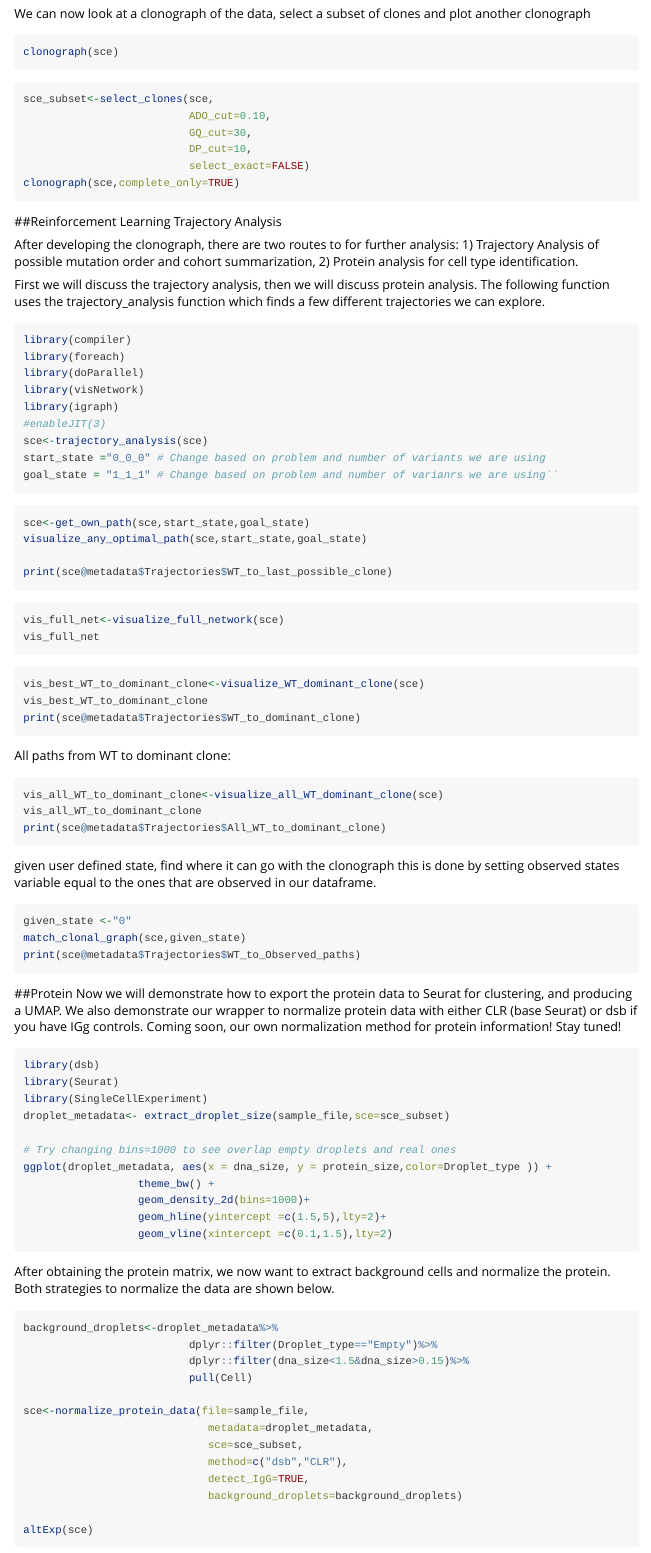
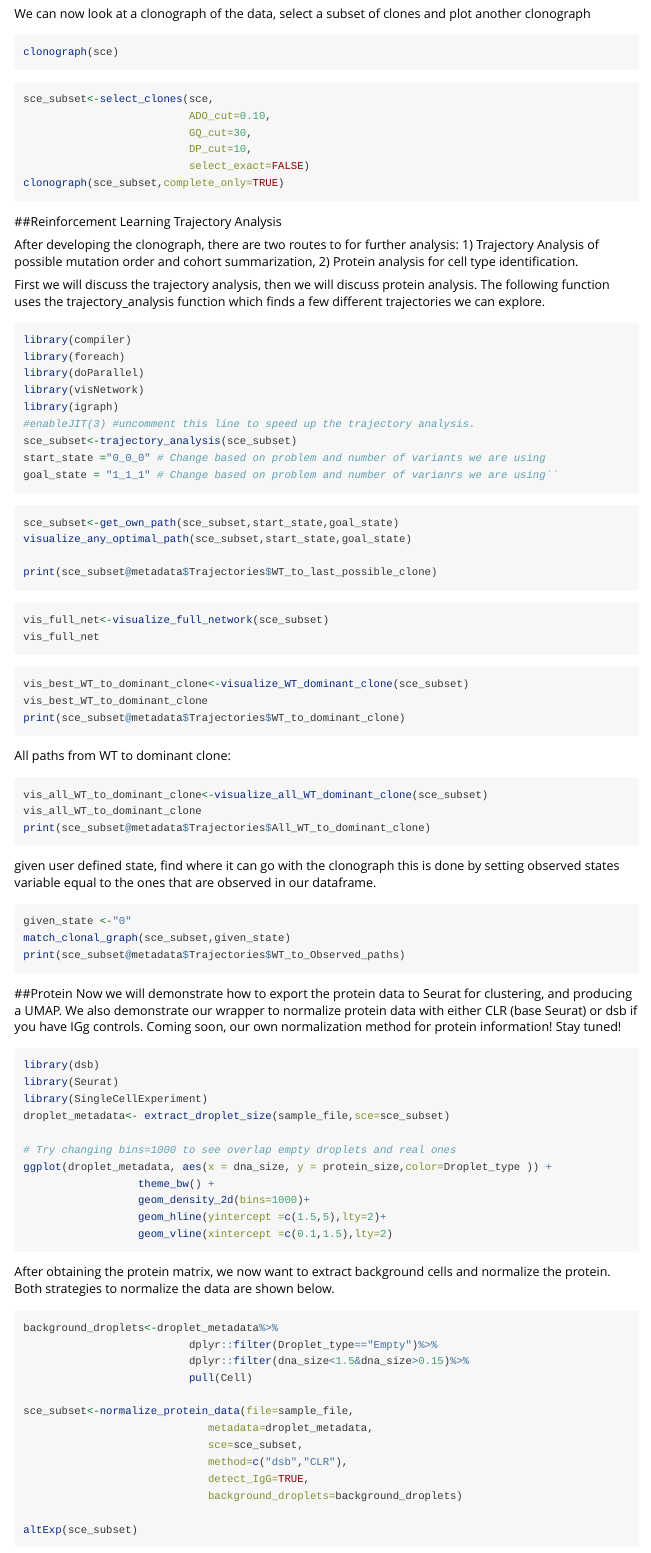
Before and after one commit to bowmanr/scDNA, an R Markdown document (vignettes/vignette.Rmd): the page in a window 1100 px wide, from 1750 px down. Rendered offline with R 4.5, knitr and Pandoc, with nearby package versions.

Commit message:
Update vignette.Rmd
updated the sce_subset variable to be carried throughout the vignette after select clones function

````diff
--- a/vignettes/vignette.Rmd
+++ b/vignettes/vignette.Rmd
@@ -120,7 +120,7 @@ sce_subset<-select_clones(sce,
                           GQ_cut=30,
                           DP_cut=10,
                           select_exact=FALSE)
-clonograph(sce,complete_only=TRUE)
+clonograph(sce_subset,complete_only=TRUE)
 ```
 ##Reinforcement Learning Trajectory Analysis
 
@@ -136,36 +136,36 @@ library(foreach)
 library(doParallel)
 library(visNetwork)
 library(igraph)
-#enableJIT(3)
-sce<-trajectory_analysis(sce)
+#enableJIT(3) #uncomment this line to speed up the trajectory analysis.
+sce_subset<-trajectory_analysis(sce_subset)
 start_state ="0_0_0" # Change based on problem and number of variants we are using
 goal_state = "1_1_1" # Change based on problem and number of varianrs we are using``
 ```
 
 ```{r,eval=FALSE}
-sce<-get_own_path(sce,start_state,goal_state)
-visualize_any_optimal_path(sce,start_state,goal_state)
+sce_subset<-get_own_path(sce_subset,start_state,goal_state)
+visualize_any_optimal_path(sce_subset,start_state,goal_state)
 
-print(sce@metadata$Trajectories$WT_to_last_possible_clone)
+print(sce_subset@metadata$Trajectories$WT_to_last_possible_clone)
 
 ```
 
 
 ```{r Visualize Whole Network,eval=FALSE}
-vis_full_net<-visualize_full_network(sce)
+vis_full_net<-visualize_full_network(sce_subset)
 vis_full_net
 ```
 
 ```{r visualize most likely order,fig.align='center',fig.height=5,fig.width=5,eval=FALSE}
-vis_best_WT_to_dominant_clone<-visualize_WT_dominant_clone(sce)
+vis_best_WT_to_dominant_clone<-visualize_WT_dominant_clone(sce_subset)
 vis_best_WT_to_dominant_clone
-print(sce@metadata$Trajectories$WT_to_dominant_clone)
+print(sce_subset@metadata$Trajectories$WT_to_dominant_clone)
 ```
 All paths from WT to dominant clone:
 ```{r visual all possible orders,fig.align='center',fig.height=5,fig.width=5,eval=FALSE}
-vis_all_WT_to_dominant_clone<-visualize_all_WT_dominant_clone(sce)
+vis_all_WT_to_dominant_clone<-visualize_all_WT_dominant_clone(sce_subset)
 vis_all_WT_to_dominant_clone
-print(sce@metadata$Trajectories$All_WT_to_dominant_clone)
+print(sce_subset@metadata$Trajectories$All_WT_to_dominant_clone)
 
 ```
 
@@ -174,8 +174,8 @@ this is done by setting observed states variable equal to the ones that are obse
 
 ```{r match clonal graph from WT,fig.align='center',fig.height=5,fig.width=5,eval=FALSE}
 given_state <-"0"
-match_clonal_graph(sce,given_state)
-print(sce@metadata$Trajectories$WT_to_Observed_paths)
+match_clonal_graph(sce_subset,given_state)
+print(sce_subset@metadata$Trajectories$WT_to_Observed_paths)
 
 ```
 
@@ -204,14 +204,14 @@ background_droplets<-droplet_metadata%>%
                           dplyr::filter(dna_size<1.5&dna_size>0.15)%>%
                           pull(Cell)
 
-sce<-normalize_protein_data(file=sample_file,
+sce_subset<-normalize_protein_data(file=sample_file,
                              metadata=droplet_metadata,
                              sce=sce_subset,
                              method=c("dsb","CLR"),
                              detect_IgG=TRUE,
                              background_droplets=background_droplets)
 
-altExp(sce)
+altExp(sce_subset)
 ```
 ```{r,eval=FALSE}
 library(Biobase)
````
Also changed, not shown: vignettes/vignette.Rmd (6 more changed lines).
